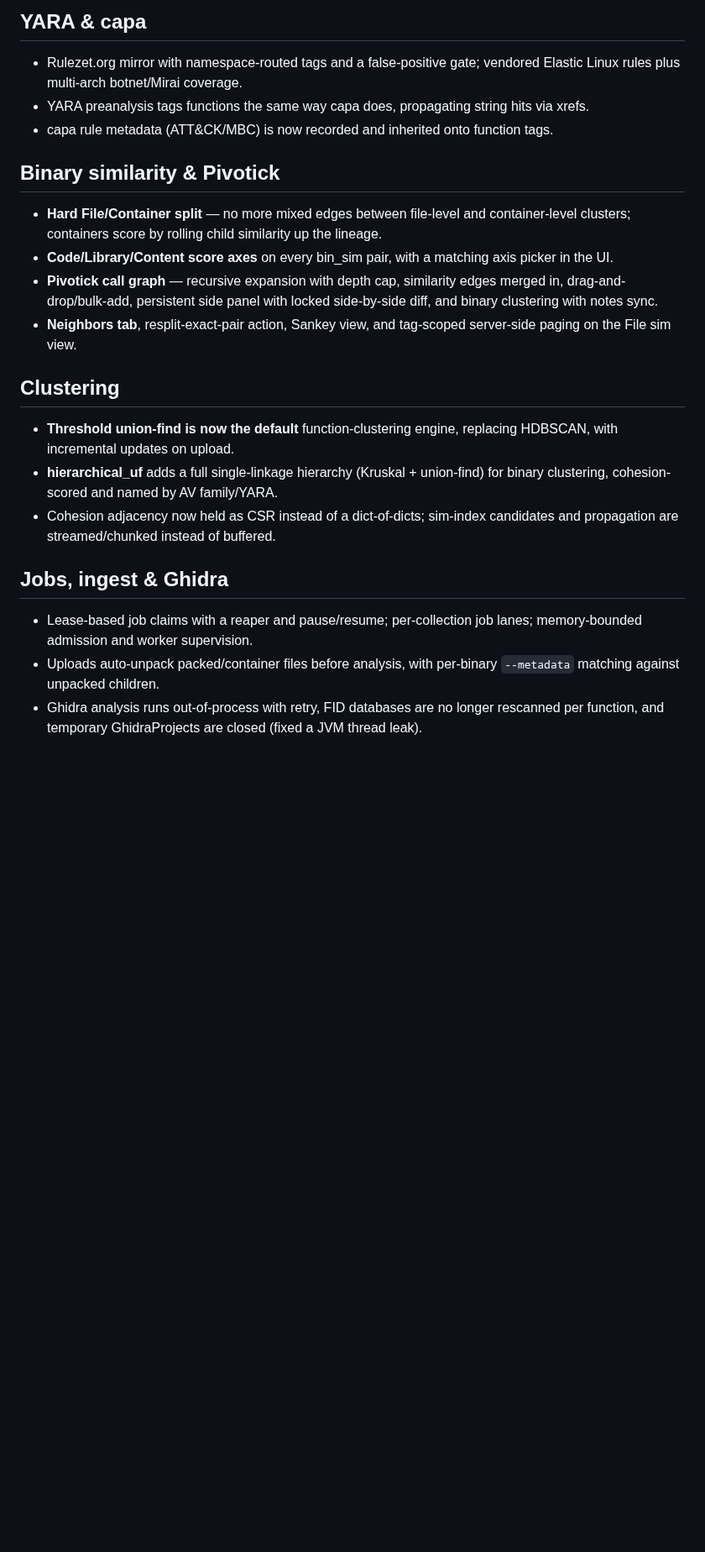
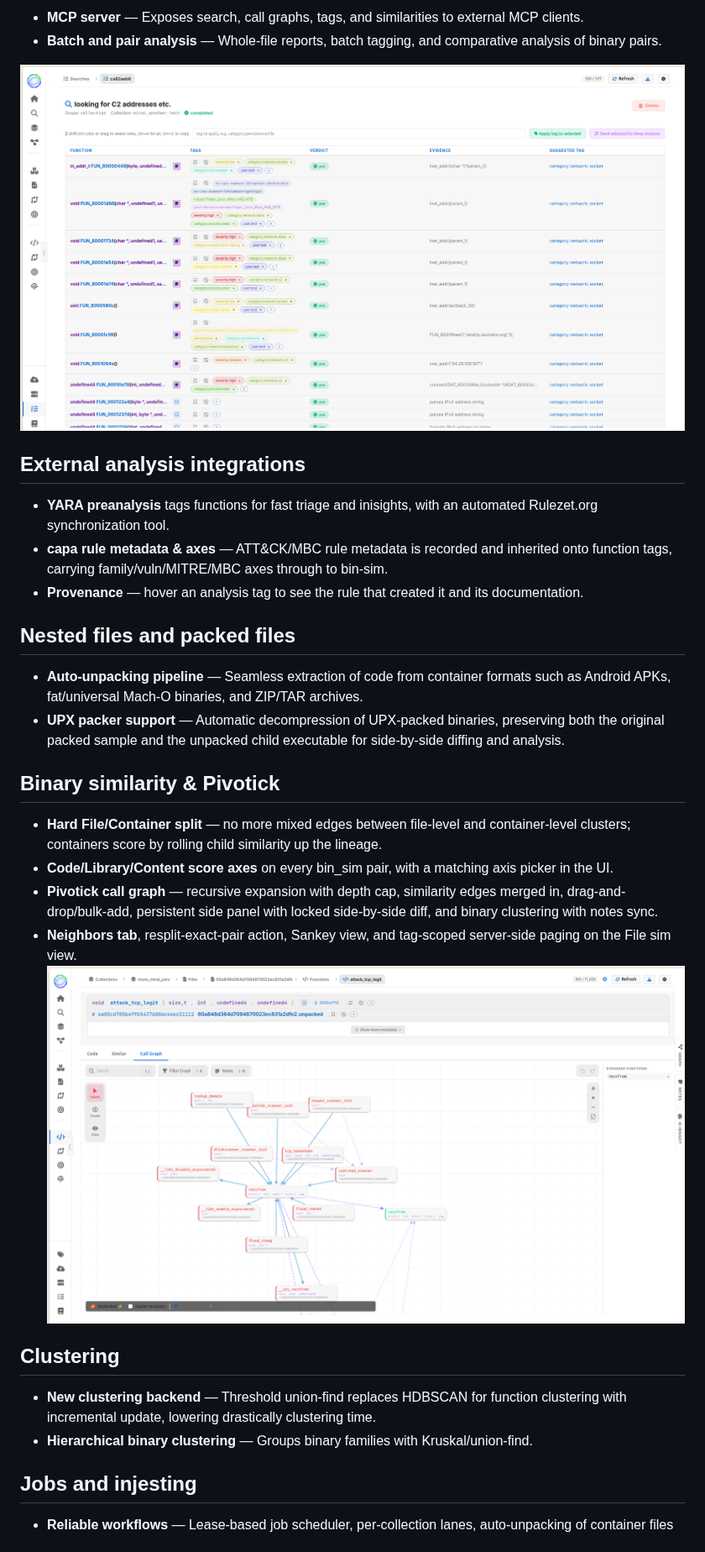
Before and after one commit to MISP/bsimvis, a Markdown page: doc/whats_new.md, the part around one of its changes. Shown at 84% size. Rendered like a GitHub page; pictures changed too: img/C2_search.png (added), img/call_graph_pivotick.png (added); blank space fills up the shorter version.

```diff
--- a/doc/whats_new.md
+++ b/doc/whats_new.md
@@ -16,22 +23,29 @@ This cycle focuses on agentic LLM analysis, a tag taxonomy overhaul with YARA/ca
 
-## YARA & capa
-* Rulezet.org mirror with namespace-routed tags and a false-positive gate; vendored Elastic Linux rules plus multi-arch botnet/Mirai coverage.
-* YARA preanalysis tags functions the same way capa does, propagating string hits via xrefs.
-* capa rule metadata (ATT&CK/MBC) is now recorded and inherited onto function tags.
+* **MCP server** — Exposes search, call graphs, tags, and similarities to external MCP clients.
+* **Batch and pair analysis** — Whole-file reports, batch tagging, and comparative analysis of binary pairs.
+
+![alt text](../img/C2_search.png)
+
+## External analysis integrations
+* **YARA preanalysis** tags functions for fast triage and inisights, with an automated Rulezet.org synchronization tool.
+* **capa rule metadata & axes** — ATT&CK/MBC rule metadata is recorded and inherited onto function tags, carrying family/vuln/MITRE/MBC axes through to bin-sim.
+* **Provenance** — hover an analysis tag to see the rule that created it and its documentation.
+
+## Nested files and packed files
+* **Auto-unpacking pipeline** — Seamless extraction of code from container formats such as Android APKs, fat/universal Mach-O binaries, and ZIP/TAR archives.
+* **UPX packer support** — Automatic decompression of UPX-packed binaries, preserving both the original packed sample and the unpacked child executable for side-by-side diffing and analysis.
 
 ## Binary similarity & Pivotick
 * **Hard File/Container split** — no more mixed edges between file-level and container-level clusters; containers score by rolling child similarity up the lineage.
 * **Code/Library/Content score axes** on every bin_sim pair, with a matching axis picker in the UI.
 * **Pivotick call graph** — recursive expansion with depth cap, similarity edges merged in, drag-and-drop/bulk-add, persistent side panel with locked side-by-side diff, and binary clustering with notes sync.
 * **Neighbors tab**, resplit-exact-pair action, Sankey view, and tag-scoped server-side paging on the File sim view.
+![alt text](../img/call_graph_pivotick.png)
+## Clustering
+* **New clustering backend** — Threshold union-find replaces HDBSCAN for function clustering with incremental update, lowering drastically clustering time.
+* **Hierarchical binary clustering** — Groups binary families with Kruskal/union-find.
 
-## Clustering
-* **Threshold union-find is now the default** function-clustering engine, replacing HDBSCAN, with incremental updates on upload.
-* **hierarchical_uf** adds a full single-linkage hierarchy (Kruskal + union-find) for binary clustering, cohesion-scored and named by AV family/YARA.
-* Cohesion adjacency now held as CSR instead of a dict-of-dicts; sim-index candidates and propagation are streamed/chunked instead of buffered.
 
-## Jobs, ingest & Ghidra
-* Lease-based job claims with a reaper and pause/resume; per-collection job lanes; memory-bounded admission and worker supervision.
-* Uploads auto-unpack packed/container files before analysis, with per-binary `--metadata` matching against unpacked children.
-* Ghidra analysis runs out-of-process with retry, FID databases are no longer rescanned per function, and temporary GhidraProjects are closed (fixed a JVM thread leak).
+## Jobs and injesting
+* **Reliable workflows** — Lease-based job scheduler, per-collection lanes, auto-unpacking of container files
 
```
Also changed, not shown: other parts of doc/whats_new.md (+19 -18 lines), AGENTS.md (+0 -1 lines), img/agent_view.png (added), img/tag_sources.png (added).
